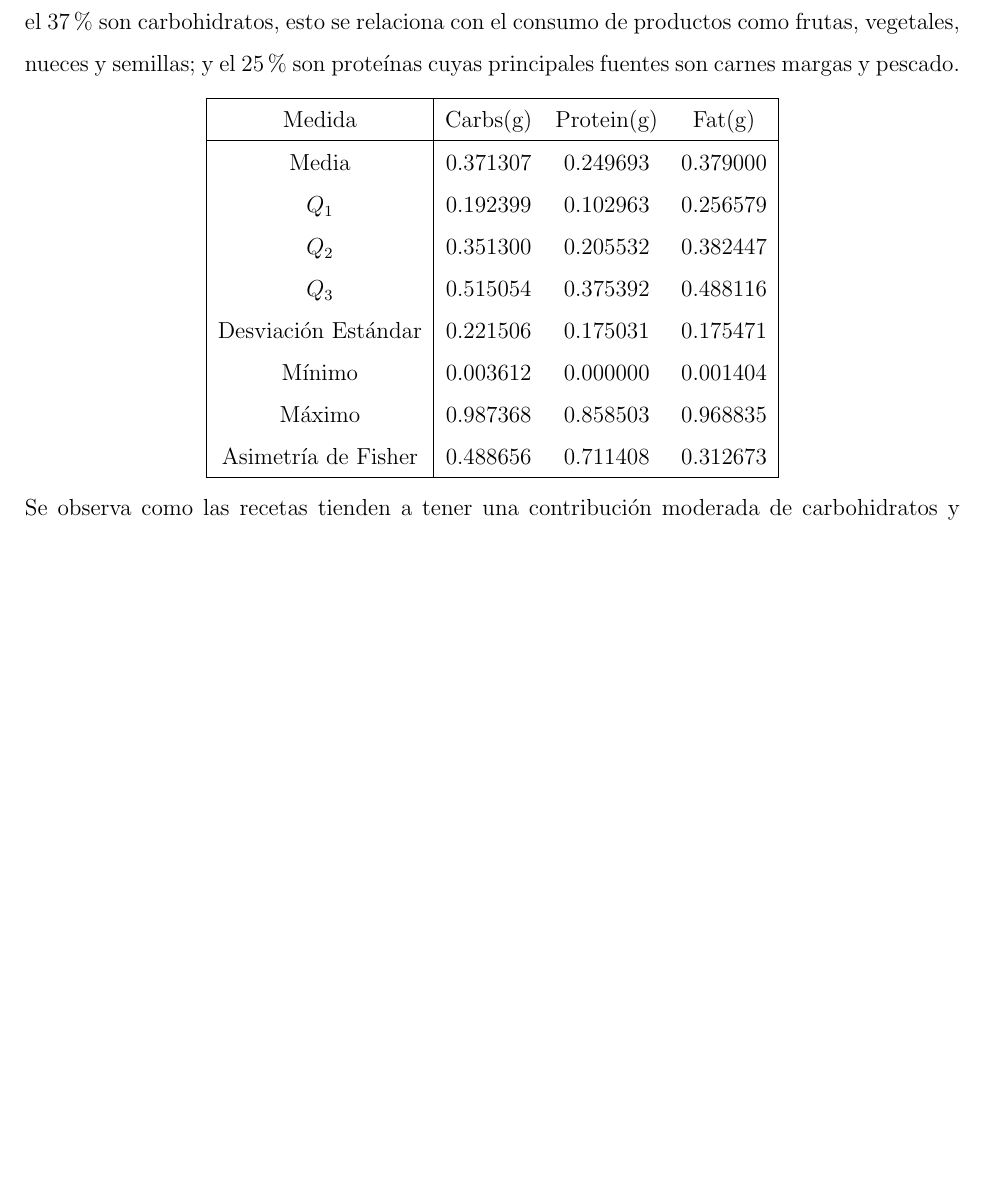
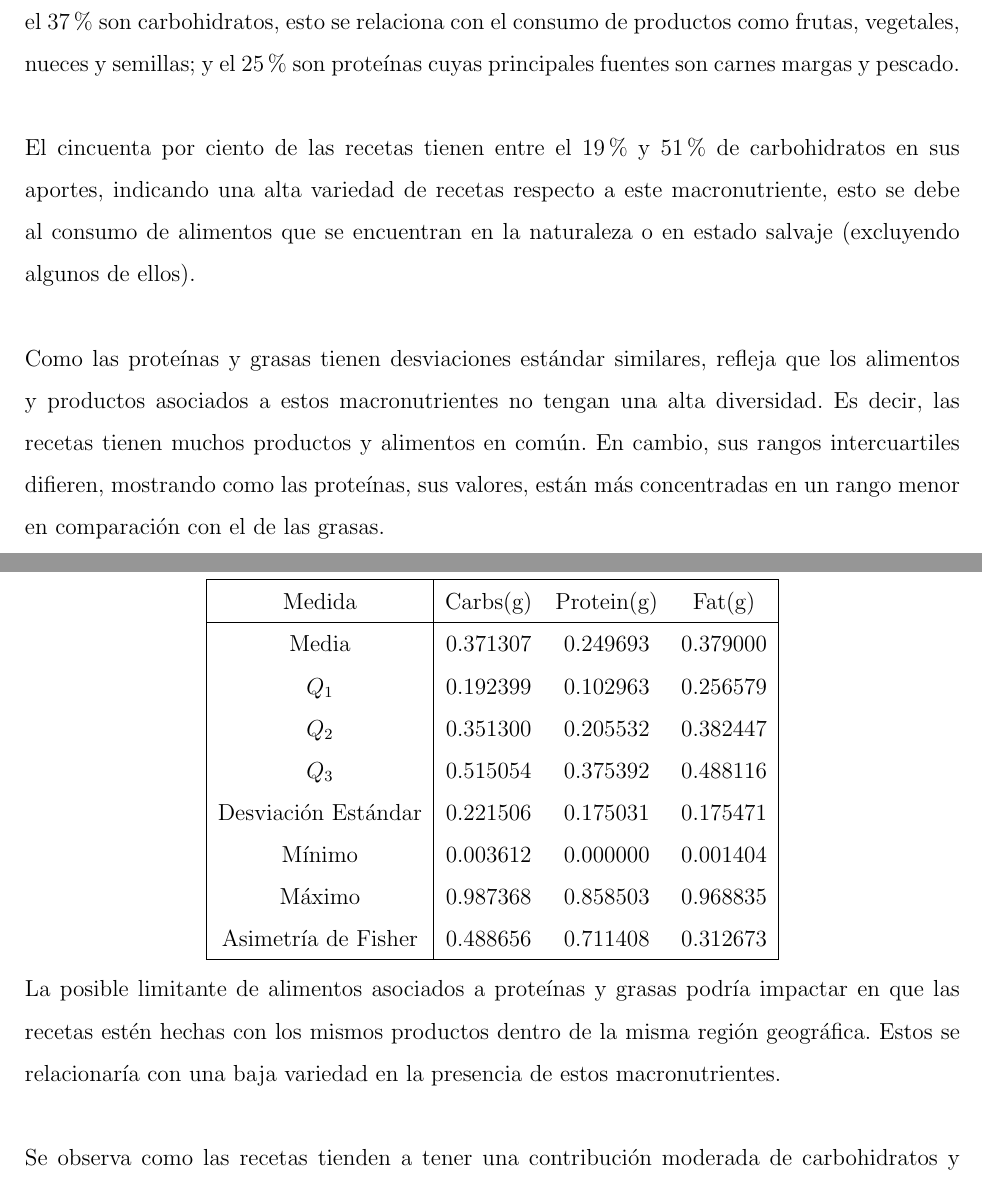
Before and after one commit to alexisuaguilaru/Analysis_Nutritional_Information, a LaTeX document (Documentation/AlexisAguilar_AnteProyecto.tex): part of page 13 of 22 before the commit and two parts of pages 13 and 14 of 23 after it, the two joined at a grey line, cut so that both start at the same text, the shorter picture padded with empty space. Compiled offline with pdfLaTeX.

Commit message:
MOD at analysis of paleo diet along reports and eda

```diff
--- a/Documentation/AlexisAguilar_AnteProyecto.tex
+++ b/Documentation/AlexisAguilar_AnteProyecto.tex
@@ -394,7 +394,20 @@
         macronutrientes son grasas y el $37\%$ son carbohidratos, esto se
         relaciona con el consumo de productos como frutas, vegetales, nueces
         y semillas; y el $25\%$ son proteínas cuyas principales fuentes son
-        carnes margas y pescado.
+        carnes margas y pescado.\\
+
+        El cincuenta por ciento de las recetas tienen entre el $19\%$ y $51\%$
+        de carbohidratos en sus aportes, indicando una alta variedad de recetas
+        respecto a este macronutriente, esto se debe al consumo de alimentos que
+        se encuentran en la naturaleza o en estado salvaje (excluyendo algunos
+        de ellos).\\
+
+        Como las proteínas y grasas tienen desviaciones estándar similares, refleja
+        que los alimentos y productos asociados a estos macronutrientes no tengan
+        una alta diversidad. Es decir, las recetas tienen muchos productos y alimentos
+        en común. En cambio, sus rangos intercuartiles difieren, mostrando como
+        las proteínas, sus valores, están más concentradas en un rango menor en
+        comparación con el de las grasas.
         \begin{center}
             \begin{tabular}{|c|ccc|}
                 \hline
@@ -411,6 +424,11 @@
                 \hline
             \end{tabular}
         \end{center}
+        La posible limitante de alimentos asociados a proteínas	y grasas
+        podría impactar en que las recetas estén hechas con los mismos productos
+        dentro de la misma región geográfica. Estos se relacionaría con una
+        baja variedad en la presencia de estos macronutrientes.\\
+
         Se observa como las recetas tienden a tener una contribución moderada de
         carbohidratos y grasas, esto se relaciona con los principales alimentos
         que son consumidos en esta dieta. Mientras que sus aportes de proteínas
```
Also changed, not shown: Documentation/AlexisAguilar_AnteProyecto.pdf, 1 other file.
